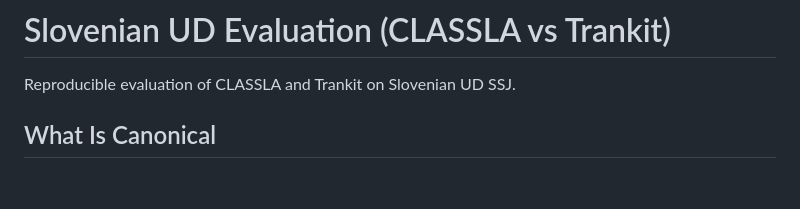
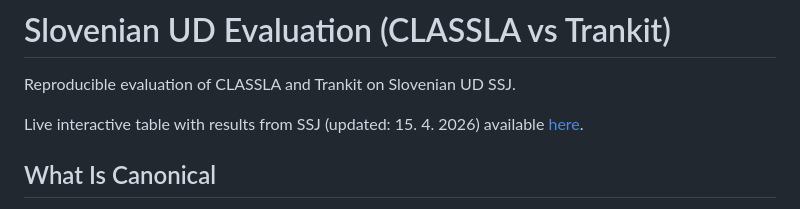
Before and after one commit to hulln/conllu-tag-based-eval, a Markdown page: README.md, the part around the change. Rendered like a GitHub page; blank space fills up the shorter version.

Commit message:
Add link to table in readme

```diff
--- a/README.md
+++ b/README.md
@@ -1,6 +1,8 @@
 # Slovenian UD Evaluation (CLASSLA vs Trankit)
 
 Reproducible evaluation of CLASSLA and Trankit on Slovenian UD SSJ.
+
+Live interactive table with results from SSJ (updated: 15. 4. 2026) available [here](https://conllu-tag-based-eval-table.netlify.app/comparison_table.html).
 
 ## What Is Canonical
 
```
